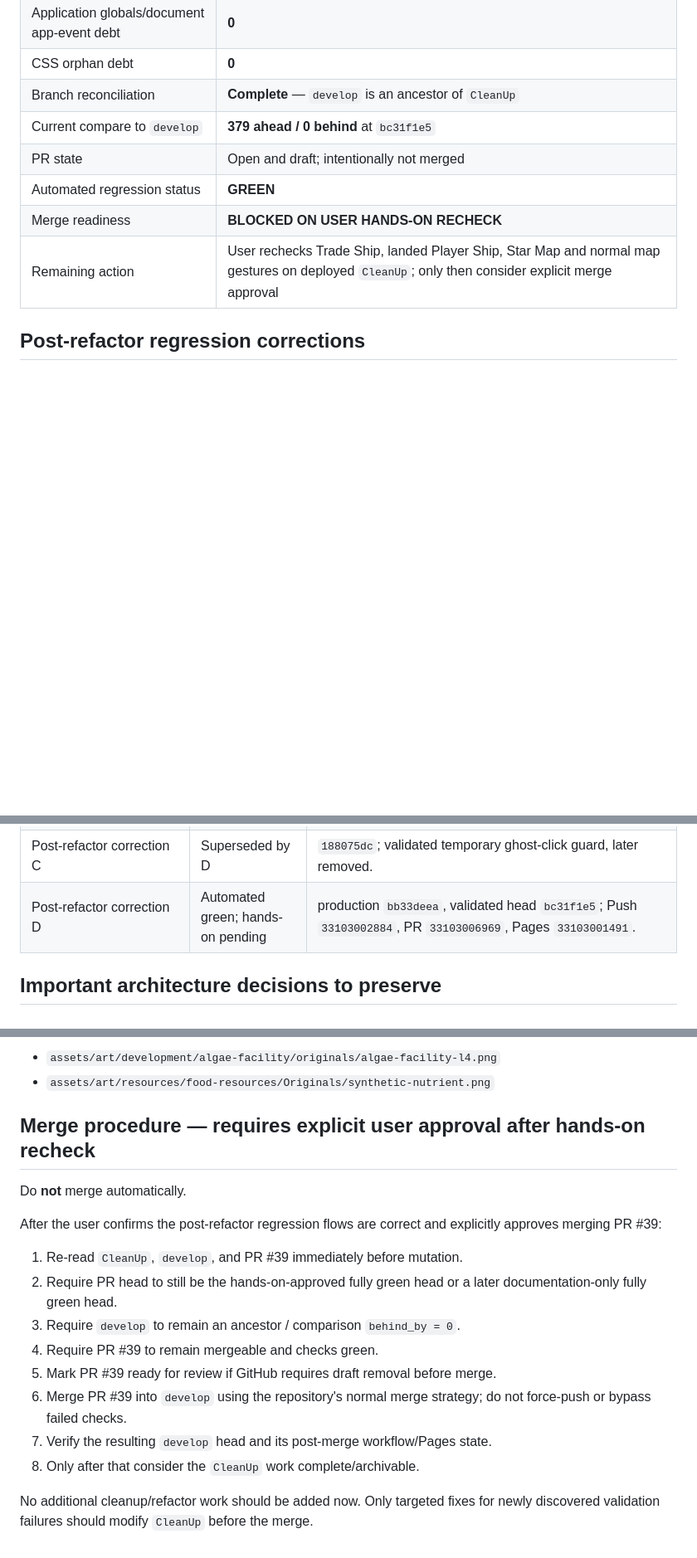
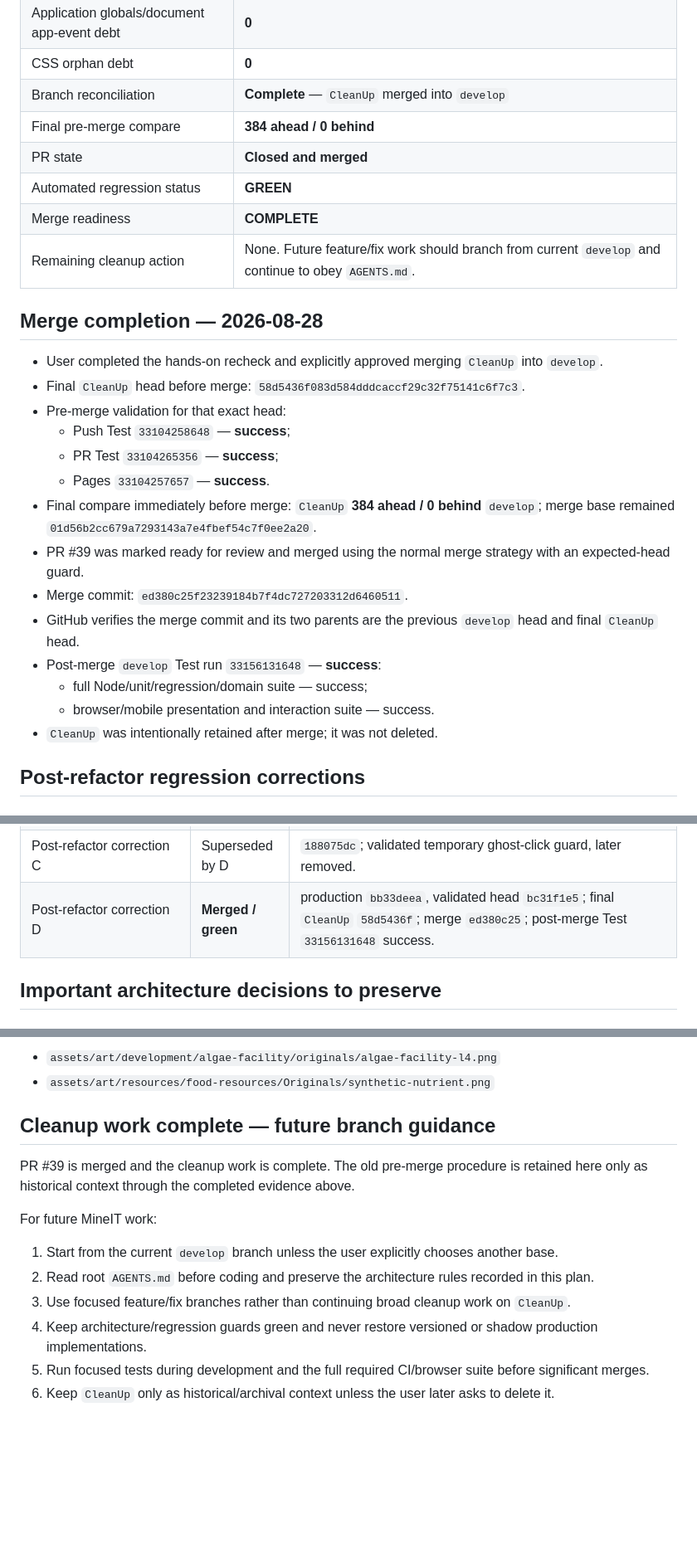
Before and after one commit to kevvy555/MineIT, a Markdown page: CLEANUP_PLAN.md, 3 parts joined by grey strips. Shown at 83% size. Drawn GitHub-style; blank space fills up the shorter version.

Commit message:
Record CleanUp merge completion

```diff
--- a/CLEANUP_PLAN.md
+++ b/CLEANUP_PLAN.md
@@ -21,12 +23,29 @@ Status captured 2026-08-27 after the canvas/touch activation model was unified a
 | Import-map debt | **0** |
 | Application globals/document app-event debt | **0** |
 | CSS orphan debt | **0** |
-| Branch reconciliation | **Complete** — `develop` is an ancestor of `CleanUp` |
-| Current compare to `develop` | **379 ahead / 0 behind** at `bc31f1e5` |
-| PR state | Open and draft; intentionally not merged |
+| Branch reconciliation | **Complete** — `CleanUp` merged into `develop` |
+| Final pre-merge compare | **384 ahead / 0 behind** |
+| PR state | **Closed and merged** |
 | Automated regression status | **GREEN** |
-| Merge readiness | **BLOCKED ON USER HANDS-ON RECHECK** |
-| Remaining action | User rechecks Trade Ship, landed Player Ship, Star Map and normal map gestures on deployed `CleanUp`; only then consider explicit merge approval |
+| Merge readiness | **COMPLETE** |
+| Remaining cleanup action | None. Future feature/fix work should branch from current `develop` and continue to obey `AGENTS.md`. |
+
+## Merge completion — 2026-08-28
+
+- User completed the hands-on recheck and explicitly approved merging `CleanUp` into `develop`.
+- Final `CleanUp` head before merge: `58d5436f083d584dddcaccf29c32f75141c6f7c3`.
+- Pre-merge validation for that exact head:
+  - Push Test `33104258648` — **success**;
+  - PR Test `33104265356` — **success**;
+  - Pages `33104257657` — **success**.
+- Final compare immediately before merge: `CleanUp` **384 ahead / 0 behind** `develop`; merge base remained `01d56b2cc679a7293143a7e4fbef54c7f0ee2a20`.
+- PR #39 was marked ready for review and merged using the normal merge strategy with an expected-head guard.
+- Merge commit: `ed380c25f23239184b7f4dc727203312d6460511`.
+- GitHub verifies the merge commit and its two parents are the previous `develop` head and final `CleanUp` head.
+- Post-merge `develop` Test run `33156131648` — **success**:
+  - full Node/unit/regression/domain suite — success;
+  - browser/mobile presentation and interaction suite — success.
+- `CleanUp` was intentionally retained after merge; it was not deleted.
 
 ## Post-refactor regression corrections
 
@@ -267,7 +279,7 @@ The user-reported regressions showed why DOM-presence/lifecycle checks alone wer
 | Post-refactor correction A | Automated green | `3c089e87`; Push `33093417010`, PR `33093421033`, Pages `33093415710`. |
 | Post-refactor correction B | Automated green | `46bad27a`; Push `33095033305`, PR `33095036882`, Pages `33095031958`. |
 | Post-refactor correction C | Superseded by D | `188075dc`; validated temporary ghost-click guard, later removed. |
-| Post-refactor correction D | Automated green; hands-on pending | production `bb33deea`, validated head `bc31f1e5`; Push `33103002884`, PR `33103006969`, Pages `33103001491`. |
+| Post-refactor correction D | **Merged / green** | production `bb33deea`, validated head `bc31f1e5`; final `CleanUp` `58d5436f`; merge `ed380c25`; post-merge Test `33156131648` success. |
 
 ## Important architecture decisions to preserve
 
@@ -337,19 +349,15 @@ Do not overwrite, revert, reformat or replace these unrelated user asset changes
 - `assets/art/development/algae-facility/originals/algae-facility-l4.png`
 - `assets/art/resources/food-resources/Originals/synthetic-nutrient.png`
 
-## Merge procedure — requires explicit user approval after hands-on recheck
+## Cleanup work complete — future branch guidance
 
-Do **not** merge automatically.
+PR #39 is merged and the cleanup work is complete. The old pre-merge procedure is retained here only as historical context through the completed evidence above.
 
-After the user confirms the post-refactor regression flows are correct and explicitly approves merging PR #39:
+For future MineIT work:
 
-1. Re-read `CleanUp`, `develop`, and PR #39 immediately before mutation.
-2. Require PR head to still be the hands-on-approved fully green head or a later documentation-only fully green head.
-3. Require `develop` to remain an ancestor / comparison `behind_by = 0`.
-4. Require PR #39 to remain mergeable and checks green.
-5. Mark PR #39 ready for review if GitHub requires draft removal before merge.
-6. Merge PR #39 into `develop` using the repository's normal merge strategy; do not force-push or bypass failed checks.
-7. Verify the resulting `develop` head and its post-merge workflow/Pages state.
-8. Only after that consider the `CleanUp` work complete/archivable.
-
-No additional cleanup/refactor work should be added now. Only targeted fixes for newly discovered validation failures should modify `CleanUp` before the merge.
+1. Start from the current `develop` branch unless the user explicitly chooses another base.
+2. Read root `AGENTS.md` before coding and preserve the architecture rules recorded in this plan.
+3. Use focused feature/fix branches rather than continuing broad cleanup work on `CleanUp`.
+4. Keep architecture/regression guards green and never restore versioned or shadow production implementations.
+5. Run focused tests during development and the full required CI/browser suite before significant merges.
+6. Keep `CleanUp` only as historical/archival context unless the user later asks to delete it.
```
Also changed, not shown: other parts of CLEANUP_PLAN.md (+9 -14 lines).
